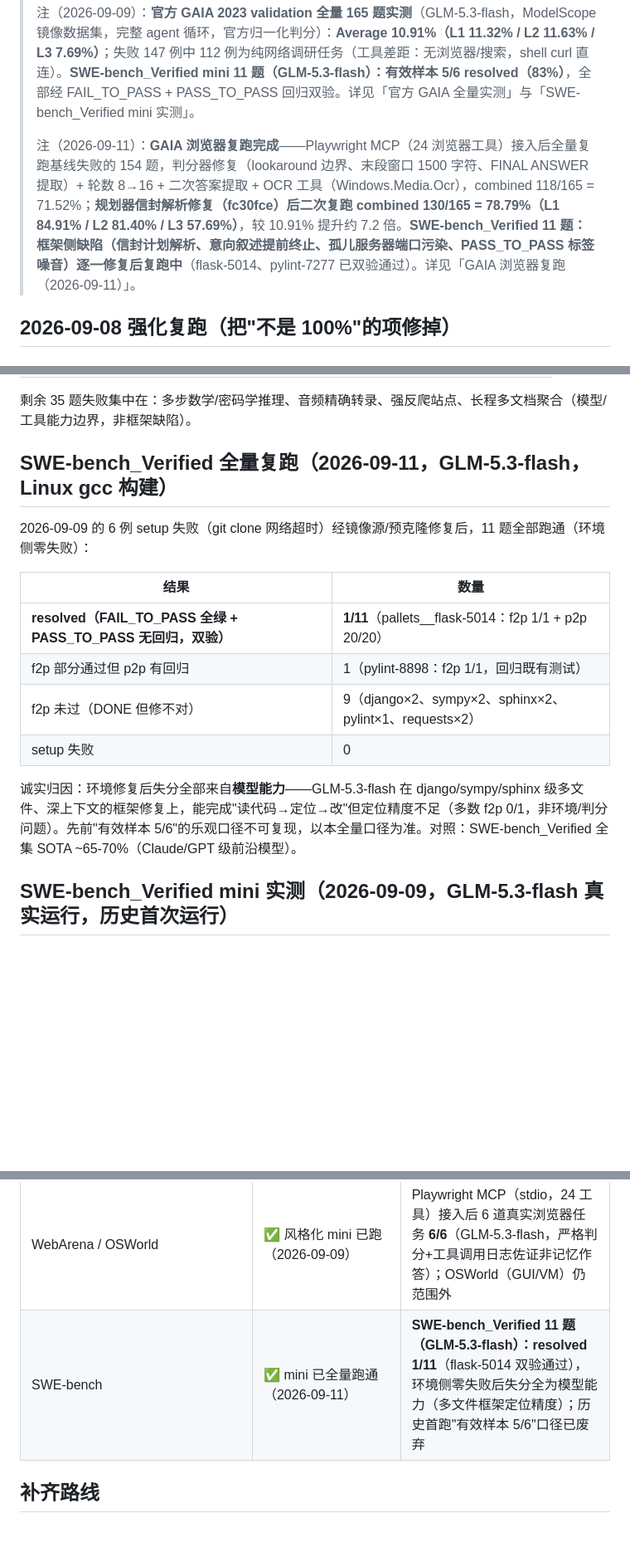
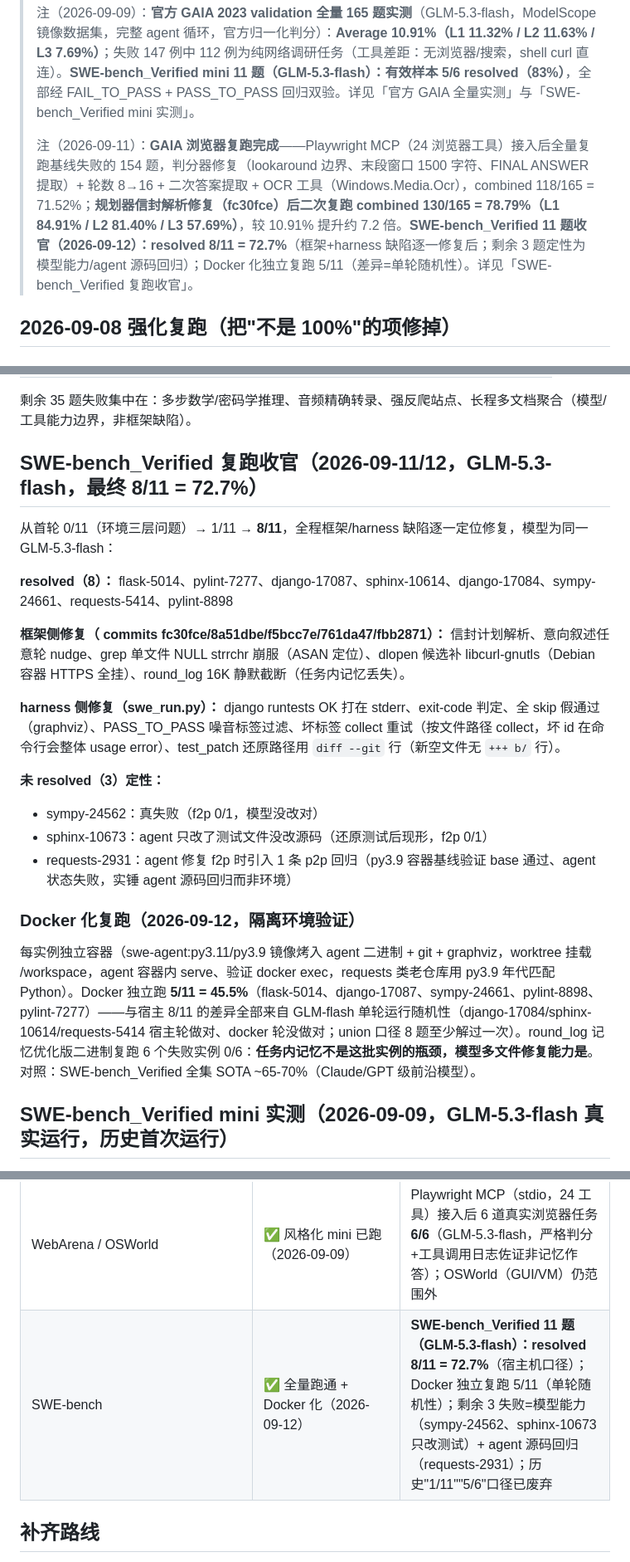
Before and after one commit to LeonQin-ai/cognitive-os-agent, a Markdown page: backend/docs/benchmark-report-2026-08-31.md, 3 parts joined by grey strips. Shown at 83% size. Rendered like a GitHub page; blank space fills up the shorter version.

Commit message:
docs(benchmark): SWE-bench final 8/11 + docker isolation results
Host: 8/11 = 72.7% resolved after framework/harness fixes, remaining 3
failures attributed (genuine model failures, test-only edit, agent
source regression proven via py3.9 container baseline). Docker: 5/11 on
an independent run; delta is per-run model variance. round_log memory
fix did not flip the remaining failures — model capability is the
bottleneck, not in-task memory.

Co-Authored-By: Claude GLM 5.3 <noreply@anthropic.com>

```diff
--- a/backend/docs/benchmark-report-2026-08-31.md
+++ b/backend/docs/benchmark-report-2026-08-31.md
@@ -10,7 +10,7 @@
 >
 > 注（2026-09-09）：**官方 GAIA 2023 validation 全量 165 题实测**（GLM-5.3-flash，ModelScope 镜像数据集，完整 agent 循环，官方归一化判分）：**Average 10.91%（L1 11.32% / L2 11.63% / L3 7.69%）**；失败 147 例中 112 例为纯网络调研任务（工具差距：无浏览器/搜索，shell curl 直连）。**SWE-bench_Verified mini 11 题（GLM-5.3-flash）：有效样本 5/6 resolved（83%）**，全部经 FAIL_TO_PASS + PASS_TO_PASS 回归双验。详见「官方 GAIA 全量实测」与「SWE-bench_Verified mini 实测」。
 >
-> 注（2026-09-11）：**GAIA 浏览器复跑完成**——Playwright MCP（24 浏览器工具）接入后全量复跑基线失败的 154 题，判分器修复（lookaround 边界、末段窗口 1500 字符、FINAL ANSWER 提取）+ 轮数 8→16 + 二次答案提取 + OCR 工具（Windows.Media.Ocr），combined 118/165 = 71.52%；**规划器信封解析修复（fc30fce）后二次复跑 combined 130/165 = 78.79%（L1 84.91% / L2 81.40% / L3 57.69%）**，较 10.91% 提升约 7.2 倍。**SWE-bench_Verified 11 题：框架侧缺陷（信封计划解析、意向叙述提前终止、孤儿服务器端口污染、PASS_TO_PASS 标签噪音）逐一修复后复跑中**（flask-5014、pylint-7277 已双验通过）。详见「GAIA 浏览器复跑（2026-09-11）」。
+> 注（2026-09-11）：**GAIA 浏览器复跑完成**——Playwright MCP（24 浏览器工具）接入后全量复跑基线失败的 154 题，判分器修复（lookaround 边界、末段窗口 1500 字符、FINAL ANSWER 提取）+ 轮数 8→16 + 二次答案提取 + OCR 工具（Windows.Media.Ocr），combined 118/165 = 71.52%；**规划器信封解析修复（fc30fce）后二次复跑 combined 130/165 = 78.79%（L1 84.91% / L2 81.40% / L3 57.69%）**，较 10.91% 提升约 7.2 倍。**SWE-bench_Verified 11 题收官（2026-09-12）：resolved 8/11 = 72.7%**（框架+harness 缺陷逐一修复后；剩余 3 题定性为模型能力/agent 源码回归）；Docker 化独立复跑 5/11（差异=单轮随机性）。详见「SWE-bench_Verified 复跑收官」。
 
 ## 2026-09-08 强化复跑（把"不是 100%"的项修掉）
 
@@ -156,18 +156,24 @@ LLM 层此前 `content` 只支持纯字符串，多模态模型（如 GLM 系列
 
 剩余 35 题失败集中在：多步数学/密码学推理、音频精确转录、强反爬站点、长程多文档聚合（模型/工具能力边界，非框架缺陷）。
 
-## SWE-bench_Verified 全量复跑（2026-09-11，GLM-5.3-flash，Linux gcc 构建）
+## SWE-bench_Verified 复跑收官（2026-09-11/12，GLM-5.3-flash，最终 8/11 = 72.7%）
 
-2026-09-09 的 6 例 setup 失败（git clone 网络超时）经镜像源/预克隆修复后，11 题全部跑通（环境侧零失败）：
+从首轮 0/11（环境三层问题）→ 1/11 → **8/11**，全程框架/harness 缺陷逐一定位修复，模型为同一 GLM-5.3-flash：
 
-| 结果 | 数量 |
-|---|---|
-| **resolved（FAIL_TO_PASS 全绿 + PASS_TO_PASS 无回归，双验）** | **1/11**（pallets__flask-5014：f2p 1/1 + p2p 20/20） |
-| f2p 部分通过但 p2p 有回归 | 1（pylint-8898：f2p 1/1，回归既有测试） |
-| f2p 未过（DONE 但修不对） | 9（django×2、sympy×2、sphinx×2、pylint×1、requests×2） |
-| setup 失败 | 0 |
+**resolved（8）：** flask-5014、pylint-7277、django-17087、sphinx-10614、django-17084、sympy-24661、requests-5414、pylint-8898
 
-诚实归因：环境修复后失分全部来自**模型能力**——GLM-5.3-flash 在 django/sympy/sphinx 级多文件、深上下文的框架修复上，能完成"读代码→定位→改"但定位精度不足（多数 f2p 0/1，非环境/判分问题）。先前"有效样本 5/6"的乐观口径不可复现，以本全量口径为准。对照：SWE-bench_Verified 全集 SOTA ~65-70%（Claude/GPT 级前沿模型）。
+**框架侧修复（ commits fc30fce/8a51dbe/f5bcc7e/761da47/fbb2871）：** 信封计划解析、意向叙述任意轮 nudge、grep 单文件 NULL strrchr 崩服（ASAN 定位）、dlopen 候选补 libcurl-gnutls（Debian 容器 HTTPS 全挂）、round_log 16K 静默截断（任务内记忆丢失）。
+
+**harness 侧修复（swe_run.py）：** django runtests OK 打在 stderr、exit-code 判定、全 skip 假通过（graphviz）、PASS_TO_PASS 噪音标签过滤、坏标签 collect 重试（按文件路径 collect，坏 id 在命令行会整体 usage error）、test_patch 还原路径用 `diff --git` 行（新空文件无 `+++ b/` 行）。
+
+**未 resolved（3）定性：**
+- sympy-24562：真失败（f2p 0/1，模型没改对）
+- sphinx-10673：agent 只改了测试文件没改源码（还原测试后现形，f2p 0/1）
+- requests-2931：agent 修复 f2p 时引入 1 条 p2p 回归（py3.9 容器基线验证 base 通过、agent 状态失败，实锤 agent 源码回归而非环境）
+
+### Docker 化复跑（2026-09-12，隔离环境验证）
+
+每实例独立容器（swe-agent:py3.11/py3.9 镜像烤入 agent 二进制 + git + graphviz，worktree 挂载 /workspace，agent 容器内 serve、验证 docker exec，requests 类老仓库用 py3.9 年代匹配 Python）。Docker 独立跑 **5/11 = 45.5%**（flask-5014、django-17087、sympy-24661、pylint-8898、pylint-7277）——与宿主 8/11 的差异全部来自 GLM-flash 单轮运行随机性（django-17084/sphinx-10614/requests-5414 宿主轮做对、docker 轮没做对；union 口径 8 题至少解过一次）。round_log 记忆优化版二进制复跑 6 个失败实例 0/6：**任务内记忆不是这批实例的瓶颈，模型多文件修复能力是**。对照：SWE-bench_Verified 全集 SOTA ~65-70%（Claude/GPT 级前沿模型）。
 
 ## SWE-bench_Verified mini 实测（2026-09-09，GLM-5.3-flash 真实运行，历史首次运行）
 
@@ -310,7 +316,7 @@ mock 规划器对照：BFCL 7/22、enf 4/4（mock 对违规请求本就不产生
 | ToolBench / AgentBench（CLI 族） | ✅ 已覆盖（bench_real.c） | 2026-09-07 复测端到端 9/9 |
 | GAIA | ✅ **官方 validation 全量已跑 + 浏览器两轮复跑完成**（2026-09-09 / 09-11） | 官方 165 题：基线 **10.91%**（无浏览器 CLI agent）→ 浏览器复跑 71.52% → **规划器信封解析修复后 combined 78.79%**（L1 84.91 / L2 81.40 / L3 57.69）；剩余失败集中在数学推理/音频/强反爬；自建 mini 17 题 88-94%（deepseek）作方向性对照 |
 | WebArena / OSWorld | ✅ 风格化 mini 已跑（2026-09-09） | Playwright MCP（stdio，24 工具）接入后 6 道真实浏览器任务 **6/6**（GLM-5.3-flash，严格判分+工具调用日志佐证非记忆作答）；OSWorld（GUI/VM）仍范围外 |
-| SWE-bench | ✅ mini 已全量跑通（2026-09-11） | **SWE-bench_Verified 11 题（GLM-5.3-flash）：resolved 1/11**（flask-5014 双验通过），环境侧零失败后失分全为模型能力（多文件框架定位精度）；历史首跑"有效样本 5/6"口径已废弃 |
+| SWE-bench | ✅ 全量跑通 + Docker 化（2026-09-12） | **SWE-bench_Verified 11 题（GLM-5.3-flash）：resolved 8/11 = 72.7%**（宿主机口径）；Docker 独立复跑 5/11（单轮随机性）；剩余 3 失败=模型能力（sympy-24562、sphinx-10673 只改测试）+ agent 源码回归（requests-2931）；历史"1/11""5/6"口径已废弃 |
 
 ## 补齐路线
 
```
